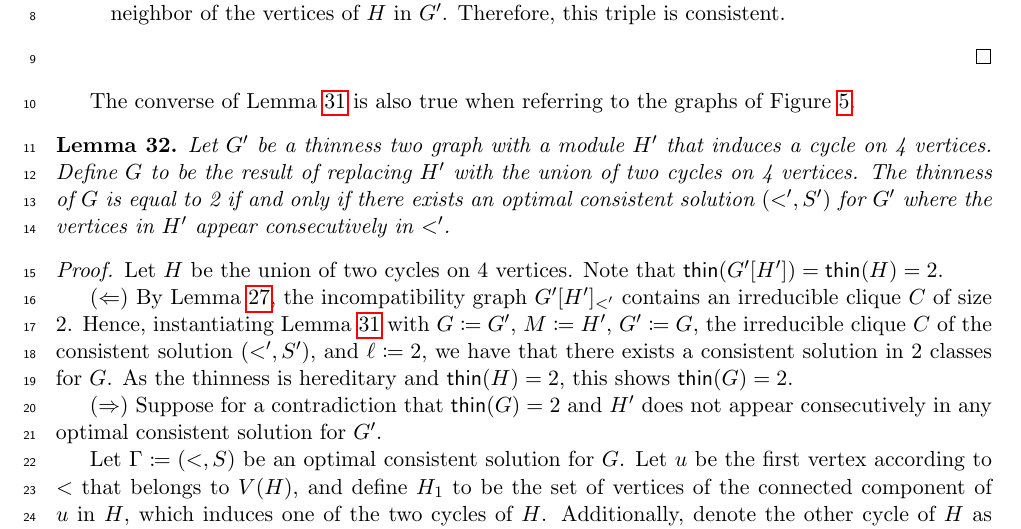
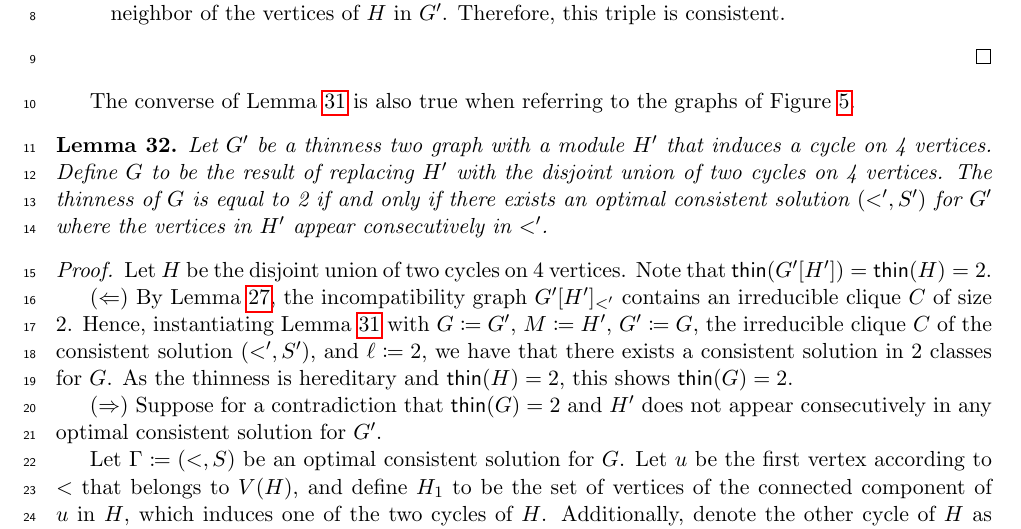
Before and after one commit to ericbrandwein/thinness-modular-cardinality, a LaTeX paper (main.tex): part of page 28 of 32, cut so that both start at the same text. Compiled offline with pdfLaTeX.

Commit message:
Disjoint union

```diff
--- a/main.tex
+++ b/main.tex
@@ -1435,13 +1435,13 @@ The converse of \cref{prop:replacing-module-maintains-thinness-if-irreducible-cl
 \newcommand{\secondCycle}{H_2}
 \begin{lemma}
 \label[lemma]{prop:when-replacing-maintains-thinness}
-    Let $\singleCycleGraph$ be a thinness two graph with a module $\singleCycleModule$ that induces a cycle on 4 vertices. Define $\doubleCycleGraph$ to be the result of replacing $\singleCycleModule$ with the union of two cycles on 4 vertices. The thinness of $\doubleCycleGraph$ is equal to 2 if and only if there exists an optimal consistent solution $(<', S')$ for $\singleCycleGraph$ where the vertices in $\singleCycleModule$ appear consecutively in $<'$.
+    Let $\singleCycleGraph$ be a thinness two graph with a module $\singleCycleModule$ that induces a cycle on 4 vertices. Define $\doubleCycleGraph$ to be the result of replacing $\singleCycleModule$ with the disjoint union of two cycles on 4 vertices. The thinness of $\doubleCycleGraph$ is equal to 2 if and only if there exists an optimal consistent solution $(<', S')$ for $\singleCycleGraph$ where the vertices in $\singleCycleModule$ appear consecutively in $<'$.
 
     % Can be generalized to the following, but it's a little bit more involved:
     % Let $\singleCycleGraph$ be a graph with a module $\singleCycleModule$ such that $\thin(G) = \thin(G[M] = 2$. Define $G'$ to be the result of replacing $\singleCycleModule$ with a module $M'$ that induces the union of two thinness 2 graphs. The thinness of $G'$ is equal to 2 if and only if there exists an optimal consistent solution $(<, S)$ for $\singleCycleGraph$ where the vertices in $\singleCycleModule$ appear consecutively in $<$.
 \end{lemma}
 \begin{proof}
-Let $\doubleCycleModule$ be the union of two cycles on 4 vertices. Note that $\thin(\singleCycleGraph[\singleCycleModule]) = \thin(\doubleCycleModule) = 2$.
+Let $\doubleCycleModule$ be the disjoint union of two cycles on 4 vertices. Note that $\thin(\singleCycleGraph[\singleCycleModule]) = \thin(\doubleCycleModule) = 2$.
 
 $(\Leftarrow)$ By \cref{prop:irreducible-clique}, the incompatibility graph $\singleCycleGraph[\singleCycleModule]_{<'}$ contains an irreducible clique $C$ of size 2.
 Hence, instantiating \cref{prop:replacing-module-maintains-thinness-if-irreducible-clique-consecutive} with $G \coloneq \singleCycleGraph$, $M \coloneq \singleCycleModule$, $G' \coloneq \doubleCycleGraph$, the irreducible clique $C$ of the consistent solution $(<' ,S')$, and $\ell \coloneq 2$, we have that there exists a consistent solution in $2$ classes for $\doubleCycleGraph$. As the thinness is hereditary and $\thin(\doubleCycleModule) = 2$, this shows $\thin(\doubleCycleGraph) = 2$.
```
